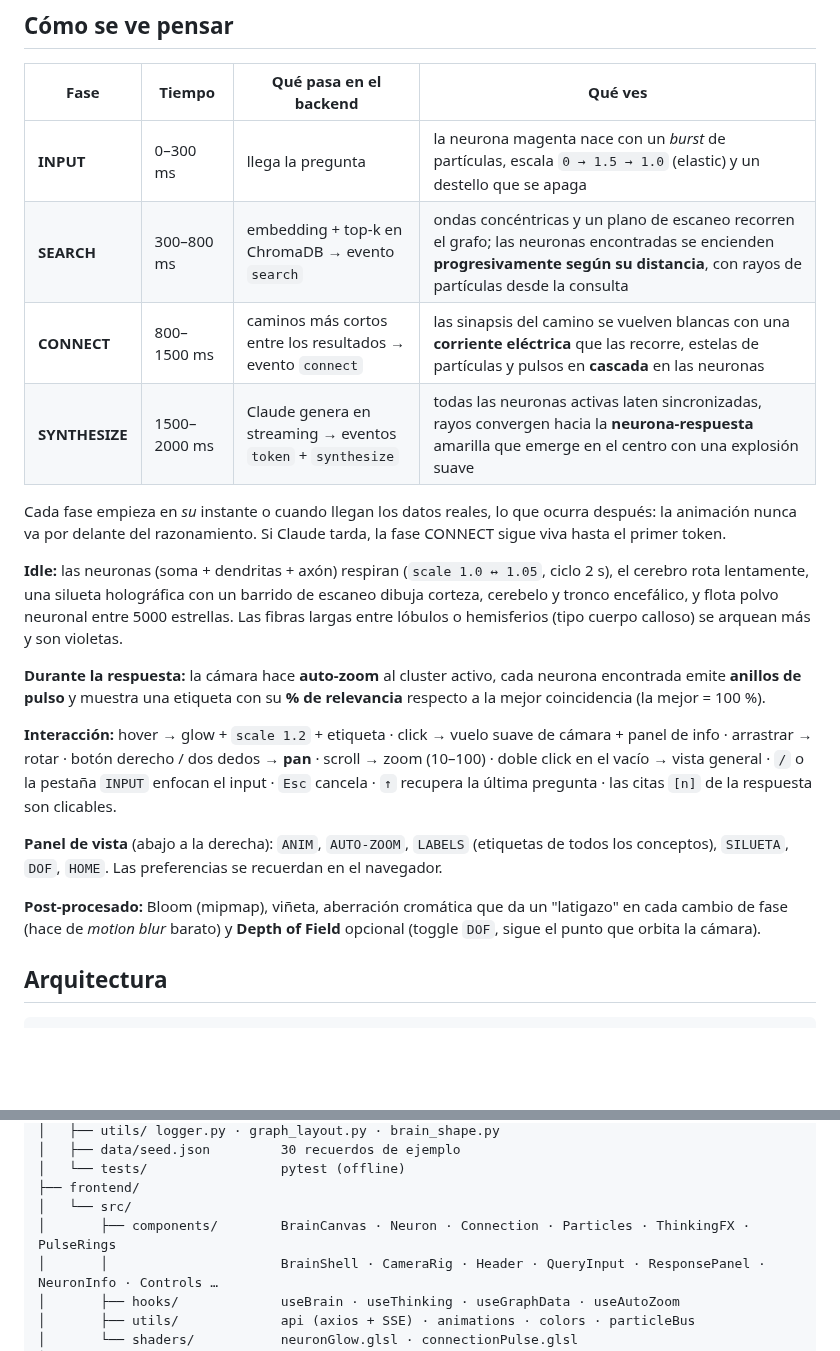
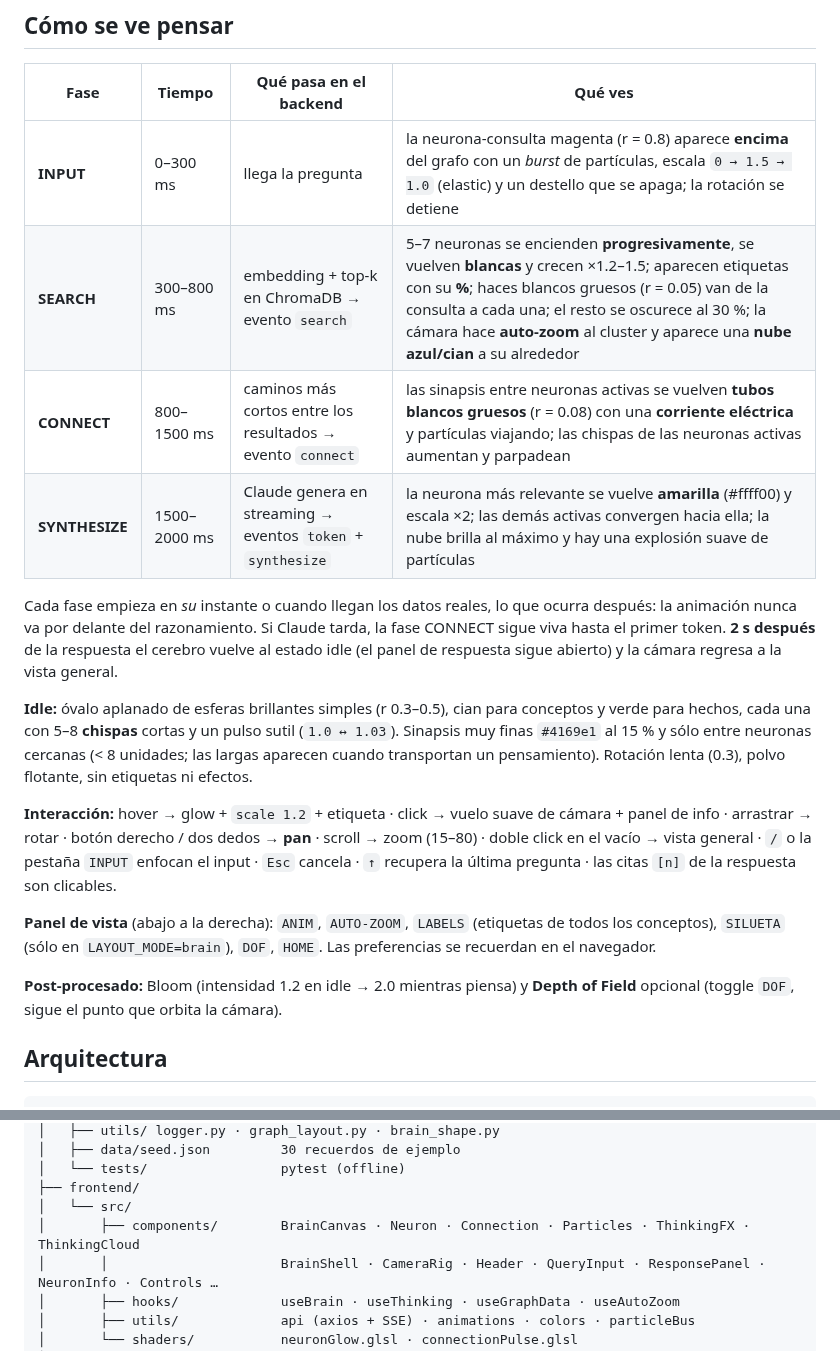
Before and after one commit to adrianlunamx/NEURAL-BRAIN, a Markdown page: README.md, 2 parts joined by grey strips. Rendered like a GitHub page; blank space fills up the shorter version.

```diff
--- a/README.md
+++ b/README.md
@@ -71,22 +71,20 @@ cd frontend && npm install && npm run dev
 
 | Fase | Tiempo | Qué pasa en el backend | Qué ves |
 |---|---|---|---|
-| **INPUT** | 0–300 ms | llega la pregunta | la neurona magenta nace con un *burst* de partículas, escala `0 → 1.5 → 1.0` (elastic) y un destello que se apaga |
-| **SEARCH** | 300–800 ms | embedding + top‑k en ChromaDB → evento `search` | ondas concéntricas y un plano de escaneo recorren el grafo; las neuronas encontradas se encienden **progresivamente según su distancia**, con rayos de partículas desde la consulta |
-| **CONNECT** | 800–1500 ms | caminos más cortos entre los resultados → evento `connect` | las sinapsis del camino se vuelven blancas con una **corriente eléctrica** que las recorre, estelas de partículas y pulsos en **cascada** en las neuronas |
-| **SYNTHESIZE** | 1500–2000 ms | Claude genera en streaming → eventos `token` + `synthesize` | todas las neuronas activas laten sincronizadas, rayos convergen hacia la **neurona-respuesta** amarilla que emerge en el centro con una explosión suave |
+| **INPUT** | 0–300 ms | llega la pregunta | la neurona-consulta magenta (r = 0.8) aparece **encima** del grafo con un *burst* de partículas, escala `0 → 1.5 → 1.0` (elastic) y un destello que se apaga; la rotación se detiene |
+| **SEARCH** | 300–800 ms | embedding + top‑k en ChromaDB → evento `search` | 5–7 neuronas se encienden **progresivamente**, se vuelven **blancas** y crecen ×1.2–1.5; aparecen etiquetas con su **%**; haces blancos gruesos (r = 0.05) van de la consulta a cada una; el resto se oscurece al 30 %; la cámara hace **auto-zoom** al cluster y aparece una **nube azul/cian** a su alrededor |
+| **CONNECT** | 800–1500 ms | caminos más cortos entre los resultados → evento `connect` | las sinapsis entre neuronas activas se vuelven **tubos blancos gruesos** (r = 0.08) con una **corriente eléctrica** y partículas viajando; las chispas de las neuronas activas aumentan y parpadean |
+| **SYNTHESIZE** | 1500–2000 ms | Claude genera en streaming → eventos `token` + `synthesize` | la neurona más relevante se vuelve **amarilla** (#ffff00) y escala ×2; las demás activas convergen hacia ella; la nube brilla al máximo y hay una explosión suave de partículas |
 
-Cada fase empieza en *su* instante o cuando llegan los datos reales, lo que ocurra después: la animación nunca va por delante del razonamiento. Si Claude tarda, la fase CONNECT sigue viva hasta el primer token.
+Cada fase empieza en *su* instante o cuando llegan los datos reales, lo que ocurra después: la animación nunca va por delante del razonamiento. Si Claude tarda, la fase CONNECT sigue viva hasta el primer token. **2 s después** de la respuesta el cerebro vuelve al estado idle (el panel de respuesta sigue abierto) y la cámara regresa a la vista general.
 
-**Idle:** las neuronas (soma + dendritas + axón) respiran (`scale 1.0 ↔ 1.05`, ciclo 2 s), el cerebro rota lentamente, una silueta holográfica con un barrido de escaneo dibuja corteza, cerebelo y tronco encefálico, y flota polvo neuronal entre 5000 estrellas. Las fibras largas entre lóbulos o hemisferios (tipo cuerpo calloso) se arquean más y son violetas.
+**Idle:** óvalo aplanado de esferas brillantes simples (r 0.3–0.5), cian para conceptos y verde para hechos, cada una con 5–8 **chispas** cortas y un pulso sutil (`1.0 ↔ 1.03`). Sinapsis muy finas `#4169e1` al 15 % y sólo entre neuronas cercanas (< 8 unidades; las largas aparecen cuando transportan un pensamiento). Rotación lenta (0.3), polvo flotante, sin etiquetas ni efectos.
 
-**Durante la respuesta:** la cámara hace **auto-zoom** al cluster activo, cada neurona encontrada emite **anillos de pulso** y muestra una etiqueta con su **% de relevancia** respecto a la mejor coincidencia (la mejor = 100 %).
+**Interacción:** hover → glow + `scale 1.2` + etiqueta · click → vuelo suave de cámara + panel de info · arrastrar → rotar · botón derecho / dos dedos → **pan** · scroll → zoom (15–80) · doble click en el vacío → vista general · `/` o la pestaña `INPUT` enfocan el input · `Esc` cancela · `↑` recupera la última pregunta · las citas `[n]` de la respuesta son clicables.
 
-**Interacción:** hover → glow + `scale 1.2` + etiqueta · click → vuelo suave de cámara + panel de info · arrastrar → rotar · botón derecho / dos dedos → **pan** · scroll → zoom (10–100) · doble click en el vacío → vista general · `/` o la pestaña `INPUT` enfocan el input · `Esc` cancela · `↑` recupera la última pregunta · las citas `[n]` de la respuesta son clicables.
+**Panel de vista** (abajo a la derecha): `ANIM`, `AUTO-ZOOM`, `LABELS` (etiquetas de todos los conceptos), `SILUETA` (sólo en `LAYOUT_MODE=brain`), `DOF`, `HOME`. Las preferencias se recuerdan en el navegador.
 
-**Panel de vista** (abajo a la derecha): `ANIM`, `AUTO-ZOOM`, `LABELS` (etiquetas de todos los conceptos), `SILUETA`, `DOF`, `HOME`. Las preferencias se recuerdan en el navegador.
-
-**Post-procesado:** Bloom (mipmap), viñeta, aberración cromática que da un "latigazo" en cada cambio de fase (hace de *motion blur* barato) y **Depth of Field** opcional (toggle `DOF`, sigue el punto que orbita la cámara).
+**Post-procesado:** Bloom (intensidad 1.2 en idle → 2.0 mientras piensa) y **Depth of Field** opcional (toggle `DOF`, sigue el punto que orbita la cámara).
 
 ## Arquitectura
 
@@ -170,7 +168,7 @@ neural-brain/
 │   └── tests/                 pytest (offline)
 ├── frontend/
 │   └── src/
-│       ├── components/        BrainCanvas · Neuron · Connection · Particles · ThinkingFX · PulseRings
+│       ├── components/        BrainCanvas · Neuron · Connection · Particles · ThinkingFX · ThinkingCloud
 │       │                      BrainShell · CameraRig · Header · QueryInput · ResponsePanel · NeuronInfo · Controls …
 │       ├── hooks/             useBrain · useThinking · useGraphData · useAutoZoom
 │       ├── utils/             api (axios + SSE) · animations · colors · particleBus
```
Also changed, not shown: other parts of README.md (+2 -2 lines), docs/ARCHITECTURE.md (+29 -12 lines), docs/brain-idle.png, docs/screenshot.png.
